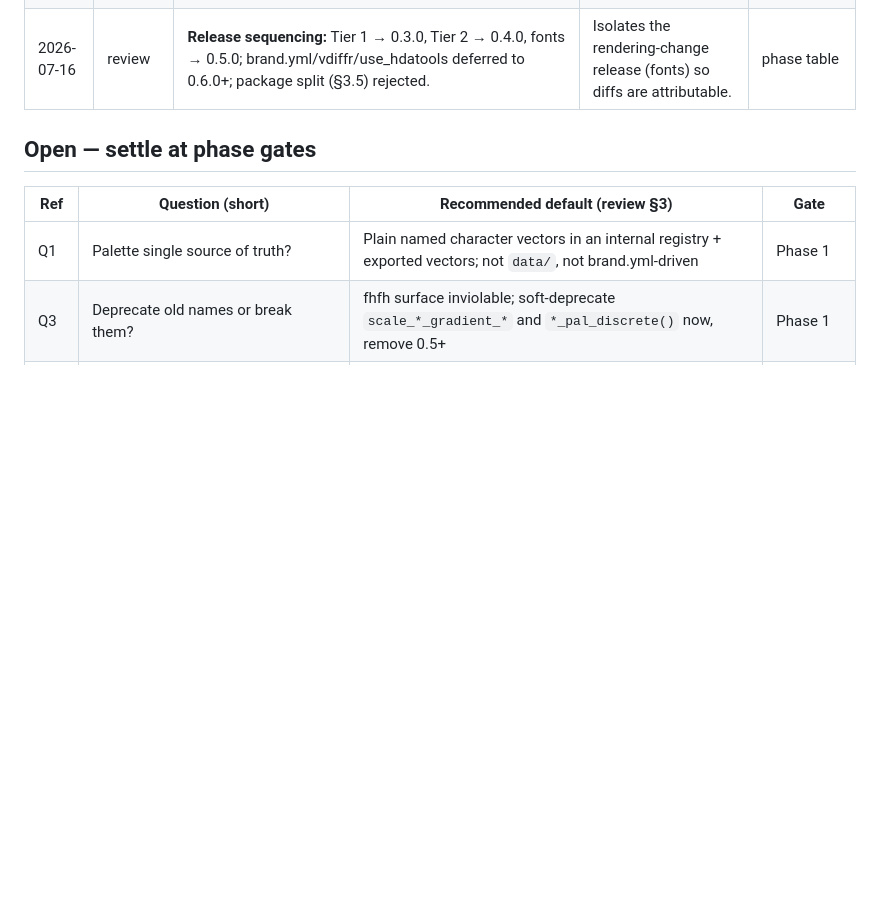
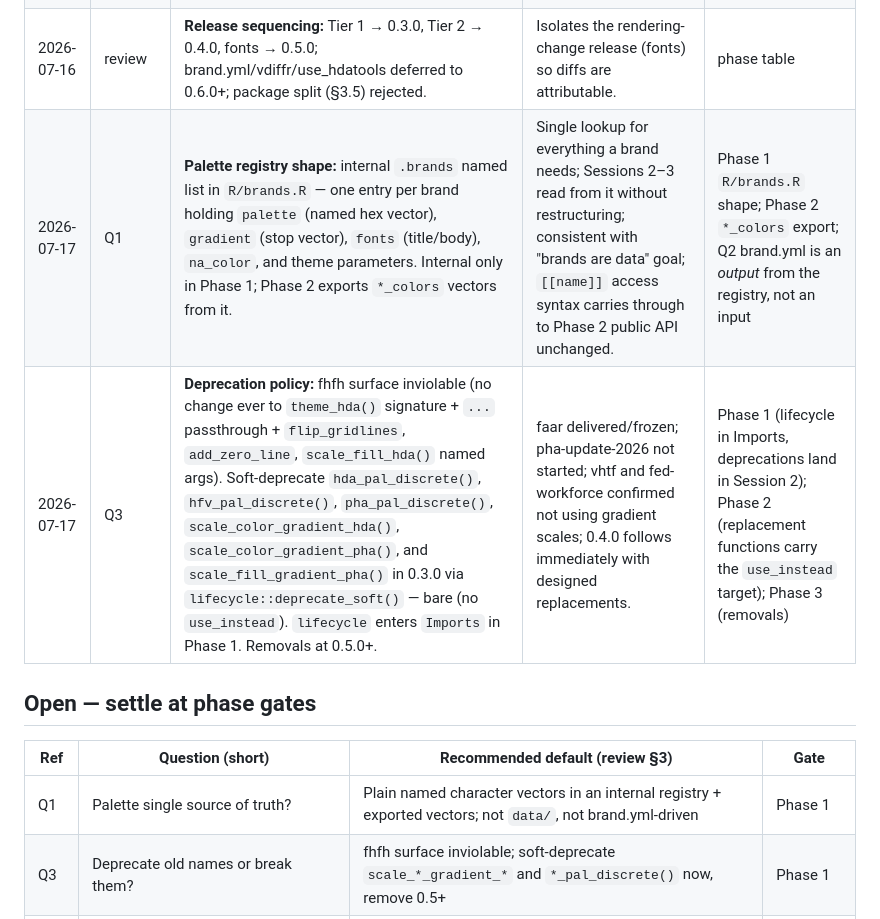
Before and after one commit to hdadvisors/hdatools, a Markdown page: plans/DECISIONS.md, the part around the change. Rendered like a GitHub page; blank space fills up the shorter version.

Commit message:
Record Phase 1 gate decisions (Q1: brands registry, Q3: deprecation policy)

```diff
--- a/plans/DECISIONS.md
+++ b/plans/DECISIONS.md
@@ -21,6 +21,8 @@
 | 2026-07-16 | review | **Compatibility contract: fhfh's surface is the only inviolable one** — `theme_hda()` signature + `...` passthrough + `flip_gridlines`, `add_zero_line("x"/"y")`, `scale_fill_hda()` named args. Everything else may change behind `lifecycle` soft-deprecations. | Per Jonathan during the design review; faar/others are archived or small. | Phases 1–3 |
 | 2026-07-16 | review | **Design goal: brands are data, not code.** Adding a client brand = one registry entry (+ optional bundled fonts); palettes, scales, and a theme fall out of it. | PHA/VHA precedent; recurring client work. | architecture |
 | 2026-07-16 | review | **Release sequencing:** Tier 1 → 0.3.0, Tier 2 → 0.4.0, fonts → 0.5.0; brand.yml/vdiffr/use_hdatools deferred to 0.6.0+; package split (§3.5) rejected. | Isolates the rendering-change release (fonts) so diffs are attributable. | phase table |
+| 2026-07-17 | Q1 | **Palette registry shape:** internal `.brands` named list in `R/brands.R` — one entry per brand holding `palette` (named hex vector), `gradient` (stop vector), `fonts` (title/body), `na_color`, and theme parameters. Internal only in Phase 1; Phase 2 exports `*_colors` vectors from it. | Single lookup for everything a brand needs; Sessions 2–3 read from it without restructuring; consistent with "brands are data" goal; `[[name]]` access syntax carries through to Phase 2 public API unchanged. | Phase 1 `R/brands.R` shape; Phase 2 `*_colors` export; Q2 brand.yml is an *output* from the registry, not an input |
+| 2026-07-17 | Q3 | **Deprecation policy:** fhfh surface inviolable (no change ever to `theme_hda()` signature + `...` passthrough + `flip_gridlines`, `add_zero_line`, `scale_fill_hda()` named args). Soft-deprecate `hda_pal_discrete()`, `hfv_pal_discrete()`, `pha_pal_discrete()`, `scale_color_gradient_hda()`, `scale_color_gradient_pha()`, and `scale_fill_gradient_pha()` in 0.3.0 via `lifecycle::deprecate_soft()` — bare (no `use_instead`). `lifecycle` enters `Imports` in Phase 1. Removals at 0.5.0+. | faar delivered/frozen; pha-update-2026 not started; vhtf and fed-workforce confirmed not using gradient scales; 0.4.0 follows immediately with designed replacements. | Phase 1 (lifecycle in Imports, deprecations land in Session 2); Phase 2 (replacement functions carry the `use_instead` target); Phase 3 (removals) |
 
 ## Open — settle at phase gates
 
```
